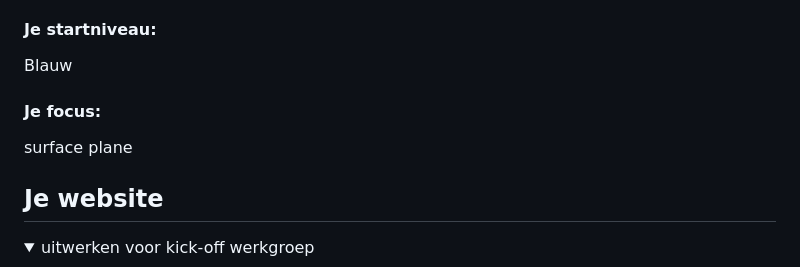
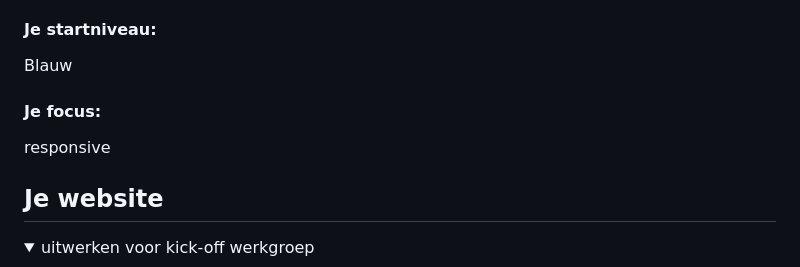
Before and after one commit to ndkraay/frontend, a Markdown page: README.md, the part around the change. Drawn GitHub-style.

```diff
--- a/README.md
+++ b/README.md
@@ -22,7 +22,7 @@ Nb. Door *open* toe te voegen aan een *details* element kun je deze standaard op
   Blauw
 
   #### Je focus:
-  surface plane
+  responsive
 
 </details>
 
```
